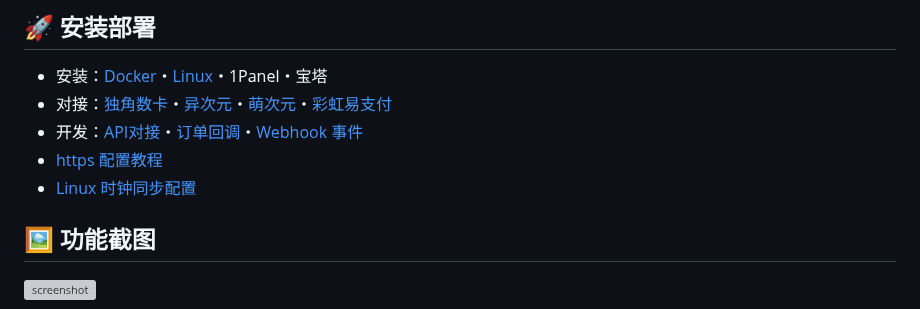
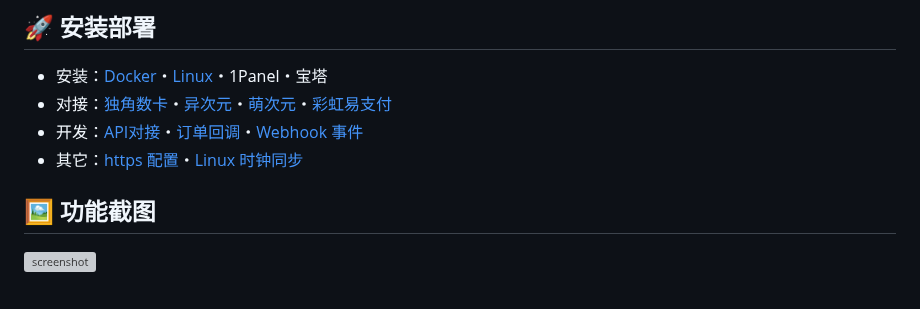
Before and after one commit to andistributed/pusdt, a Markdown page: README.md, the part around one of its changes. Rendered like a GitHub page; grey boxes are pictures that could not be loaded.

```diff
--- a/README.md
+++ b/README.md
@@ -45,8 +45,7 @@
 - 安装：[Docker](./docs/docker.md)・[Linux](./docs/systemd.md)・1Panel・宝塔
 - 对接：[独角数卡](./docs/dujiaoka.md)・[异次元](./docs/acg-faka.md)・[萌次元](./docs/mcy-shop.md)・[彩虹易支付](https://github.com/v03413/Epay-BEpusdt)
 - 开发：[API对接](./docs/api.md)・[订单回调](./docs/notify-epusdt.md)・[Webhook 事件](./docs/webhook.md)
-- [https 配置教程](./docs/ssl.md)
-- [Linux 时钟同步配置](./docs/systemd-timesyncd.md)
+- 其它：[https 配置](./docs/ssl.md)・[Linux 时钟同步](./docs/systemd-timesyncd.md)
 
 ## 🖼 功能截图
 
```
Also changed, not shown: other parts of README.md (+2 -2 lines).
